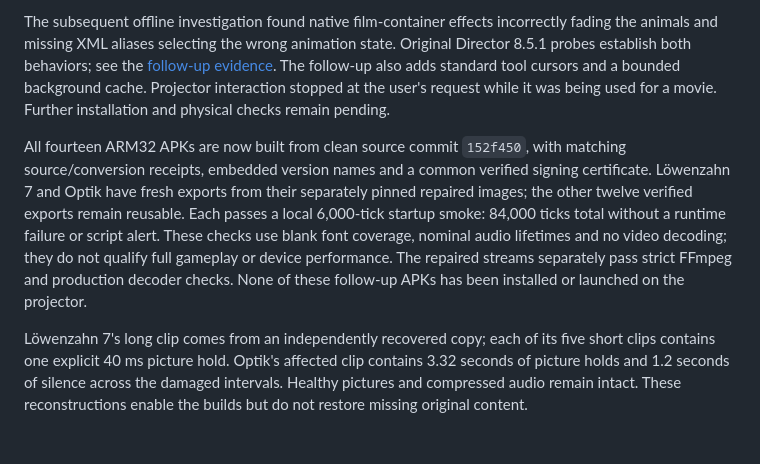
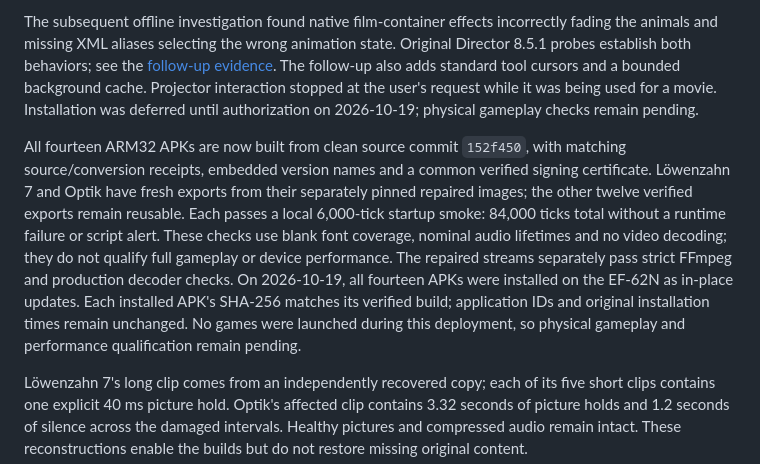
Before and after one commit to elohmeier/director64, a Markdown page: docs/android.md, the part around the change. Rendered like a GitHub page; blank space fills up the shorter version.

```diff
--- a/docs/android.md
+++ b/docs/android.md
@@ -98,7 +98,8 @@ animation state. Original Director 8.5.1 probes establish both behaviors; see
 the [follow-up evidence](performance-audit.md#visibility-and-cursor-follow-up).
 The follow-up also adds standard tool cursors and a bounded background cache.
 Projector interaction stopped at the user's request while it was being used
-for a movie. Further installation and physical checks remain pending.
+for a movie. Installation was deferred until authorization on 2026-10-19;
+physical gameplay checks remain pending.
 
 All fourteen ARM32 APKs are now built from clean source commit `152f450`, with
 matching source/conversion receipts, embedded version names and a common
@@ -108,8 +109,11 @@ remain reusable. Each passes a local 6,000-tick startup smoke: 84,000 ticks tota
 without a runtime failure or script alert. These checks use blank font coverage,
 nominal audio lifetimes and no video decoding; they do not qualify full gameplay
 or device performance. The repaired streams separately pass strict FFmpeg and
-production decoder checks. None of these follow-up APKs has been installed or
-launched on the projector.
+production decoder checks. On 2026-10-19, all fourteen APKs were installed on the
+EF-62N as in-place updates. Each installed APK's SHA-256 matches its verified
+build; application IDs and original installation times remain unchanged.
+No games were launched during this deployment, so physical gameplay and
+performance qualification remain pending.
 
 Löwenzahn 7's long clip comes from an independently recovered copy; each of its
 five short clips contains one explicit 40 ms picture hold. Optik's affected clip
```
Also changed, not shown: docs/performance-audit.md (+6 -1 lines).
